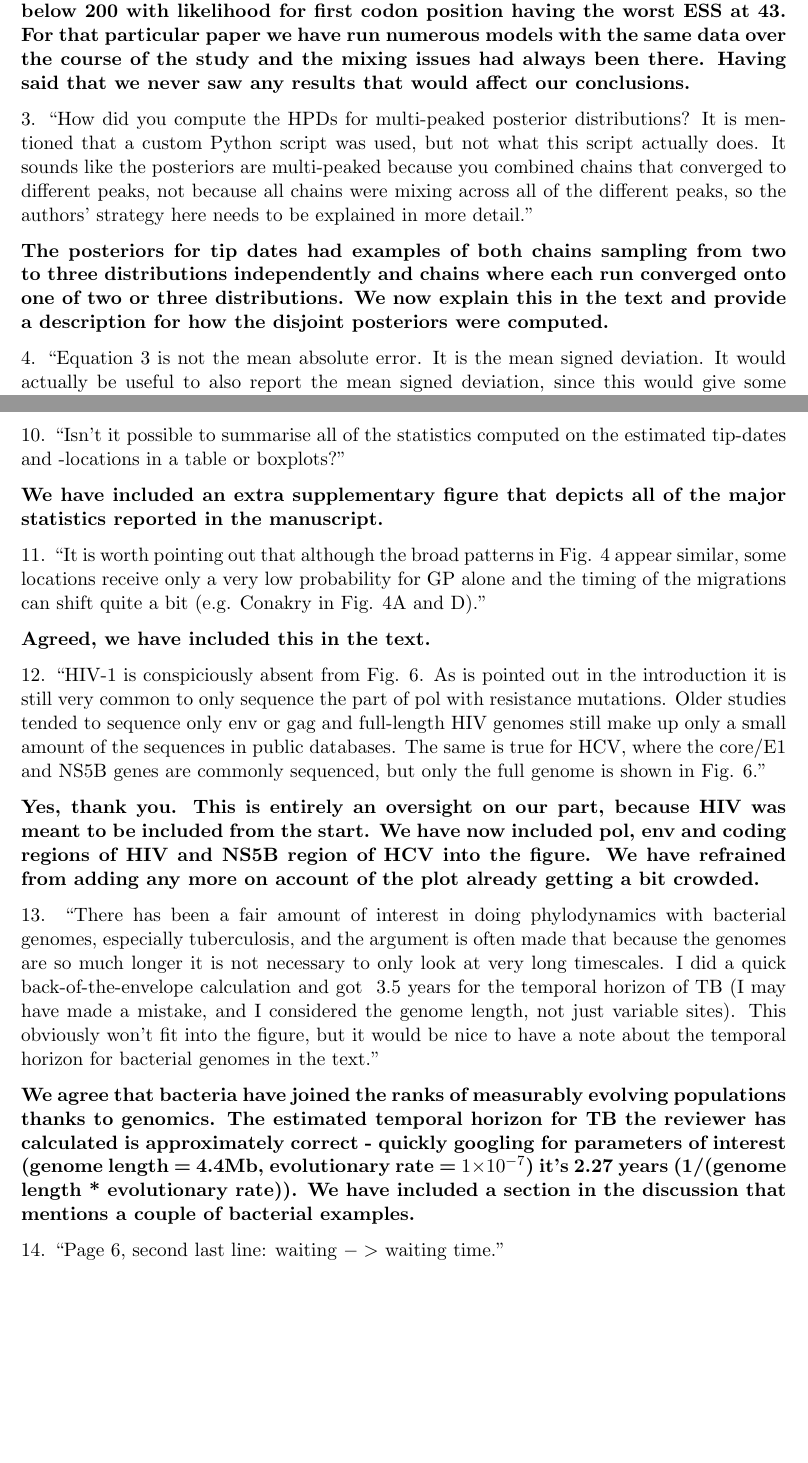
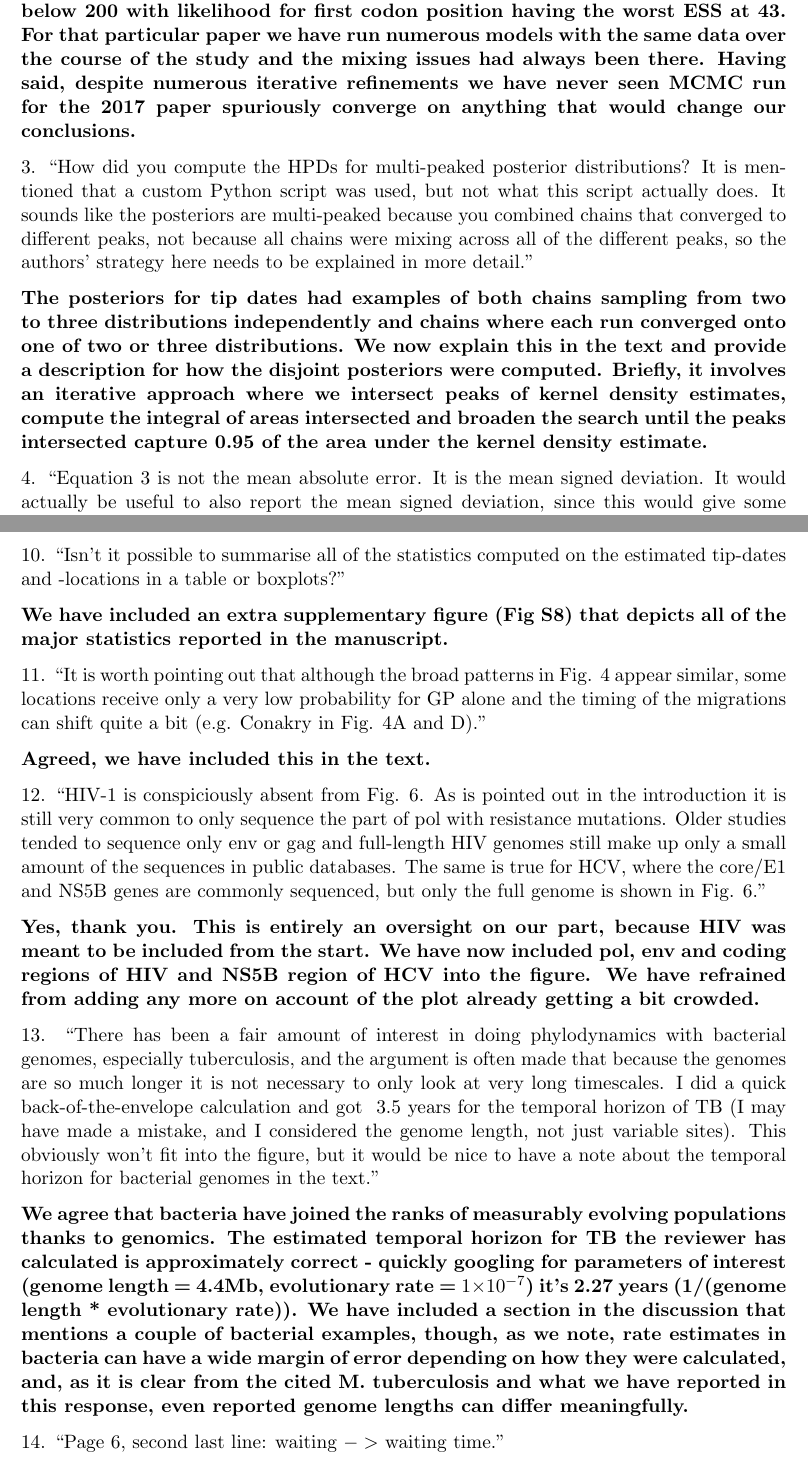
Before and after one commit to blab/genomic-horizon, a LaTeX document (revisions_1/response.tex): two parts of pages 3 and 5 of 8, joined at a grey line, cut so that both start at the same text, the shorter picture padded with empty space. Compiled offline with pdfLaTeX.

Commit message:
Finalise revision 1.

```diff
--- a/revisions_1/response.tex
+++ b/revisions_1/response.tex
@@ -100,11 +100,11 @@ Original reviewer criticisms are in plain text.  Our responses follow in \textbf
 
 2.2. ``I note that this is especially worrying to me because the lead author published a paper analysing the full 1,610 EBOV sequence dataset under roughly the same model (the difference here is that some tip-dates and -locations are unknown). I couldn't find any notes/statistics about convergence in that paper, and without further explanation the results reported here calls into question the results of the previous paper. (Clarify if the non-convergence here is due to differences in the model used or if the original analysis also did not converge).''
 
-\textbf{Not mentioning convergence/mixing in the previous paper was an error on our part and we apologise for that. There were a number of factors which helped mixing in our previous paper, such as full information (\textit{i.e.} 10\% of data are not missing), having more collection dates to restrict parameter space, and better hardware to run analyses within reasonable time. Even then some parameters (likelihood for intergenic regions and random effects) had ESSs above 100 but below 200 with likelihood for first codon position having the worst ESS at 43. For that particular paper we have run numerous models with the same data over the course of the study and the mixing issues had always been there. Having said that we never saw any results that would affect our conclusions.}
+\textbf{Not mentioning convergence/mixing in the previous paper was an error on our part and we apologise for that. There were a number of factors which helped mixing in our previous paper, such as full information (\textit{i.e.} 10\% of data are not missing), having more collection dates to restrict parameter space, and better hardware to run analyses within reasonable time. Even then some parameters (likelihood for intergenic regions and random effects) had ESSs above 100 but below 200 with likelihood for first codon position having the worst ESS at 43. For that particular paper we have run numerous models with the same data over the course of the study and the mixing issues had always been there. Having said, despite numerous iterative refinements we have never seen MCMC run for the 2017 paper spuriously converge on anything that would change our conclusions.}
 
 3. ``How did you compute the HPDs for multi-peaked posterior distributions? It is mentioned that a custom Python script was used, but not what this script actually does. It sounds like the posteriors are multi-peaked because you combined chains that converged to different peaks, not because all chains were mixing across all of the different peaks, so the authors' strategy here needs to be explained in more detail.''
 
-\textbf{The posteriors for tip dates had examples of both chains sampling from two to three distributions independently and chains where each run converged onto one of two or three distributions. We now explain this in the text and provide a description for how the disjoint posteriors were computed.}
+\textbf{The posteriors for tip dates had examples of both chains sampling from two to three distributions independently and chains where each run converged onto one of two or three distributions. We now explain this in the text and provide a description for how the disjoint posteriors were computed. Briefly, it involves an iterative approach where we intersect peaks of kernel density estimates, compute the integral of areas intersected and broaden the search until the peaks intersected capture 0.95 of the area under the kernel density estimate.}
 
 4. ``Equation 3 is not the mean absolute error. It is the mean signed deviation. It would actually be useful to also report the mean signed deviation, since this would give some indication of the direction of the bias in estimates. (Fig. 2 does show the bias of the mean posterior estimates, but I couldn't find any mention of it in the text).''
 
@@ -132,7 +132,7 @@ Original reviewer criticisms are in plain text.  Our responses follow in \textbf
 
 10. ``Isn't it possible to summarise all of the statistics computed on the estimated tip-dates and -locations in a table or boxplots?''
 
-\textbf{We have included an extra supplementary figure that depicts all of the major statistics reported in the manuscript.}
+\textbf{We have included an extra supplementary figure (Fig S8) that depicts all of the major statistics reported in the manuscript.}
 
 11. ``It is worth pointing out that although the broad patterns in Fig. 4 appear similar, some locations receive only a very low probability for GP alone and the timing of the migrations can shift quite a bit (e.g. Conakry in Fig. 4A and D).''
 
@@ -144,7 +144,7 @@ Original reviewer criticisms are in plain text.  Our responses follow in \textbf
 
 13. ``There has been a fair amount of interest in doing phylodynamics with bacterial genomes, especially tuberculosis, and the argument is often made that because the genomes are so much longer it is not necessary to only look at very long timescales. I did a quick back-of-the-envelope calculation and got ~3.5 years for the temporal horizon of TB (I may have made a mistake, and I considered the genome length, not just variable sites). This obviously won't fit into the figure, but it would be nice to have a note about the temporal horizon for bacterial genomes in the text.''
 
-\textbf{We agree that bacteria have joined the ranks of measurably evolving populations thanks to genomics. The estimated temporal horizon for TB the reviewer has calculated is approximately correct - quickly googling for parameters of interest (genome length = 4.4Mb, evolutionary rate = $1\times10^{-7}$) it's 2.27 years (1/(genome length * evolutionary rate)). We have included a section in the discussion that mentions a couple of bacterial examples.}
+\textbf{We agree that bacteria have joined the ranks of measurably evolving populations thanks to genomics. The estimated temporal horizon for TB the reviewer has calculated is approximately correct - quickly googling for parameters of interest (genome length = 4.4Mb, evolutionary rate = $1\times10^{-7}$) it's 2.27 years (1/(genome length * evolutionary rate)). We have included a section in the discussion that mentions a couple of bacterial examples, though, as we note, rate estimates in bacteria can have a wide margin of error depending on how they were calculated, and, as it is clear from the cited M. tuberculosis and what we have reported in this response, even reported genome lengths can differ meaningfully.}
 
 14. ``Page 6, second last line: waiting $->$ waiting time.''
 
```
Also changed, not shown: genomic-horizon.tex (+4 -21 lines), revisions_1/response.tex (4 more changed lines), 2 other files.
